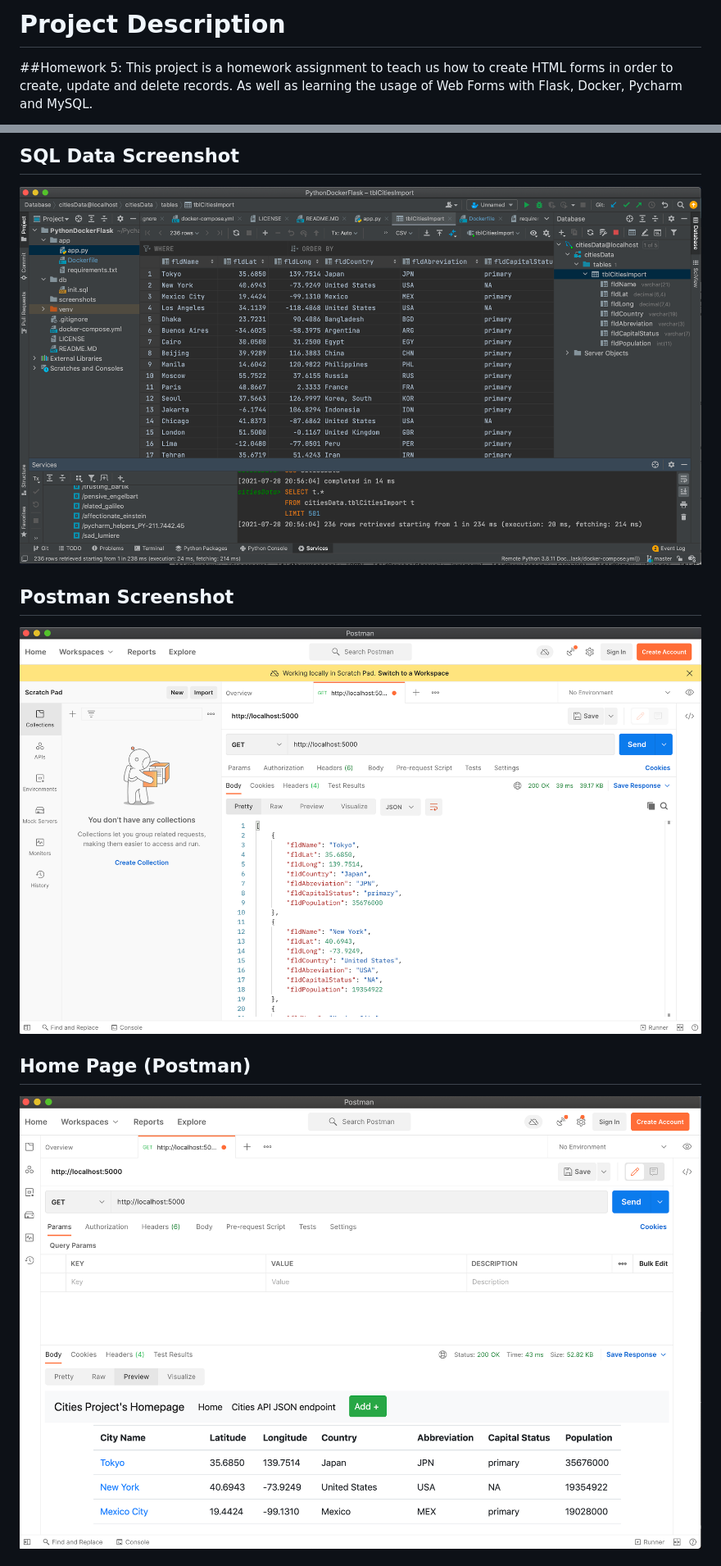
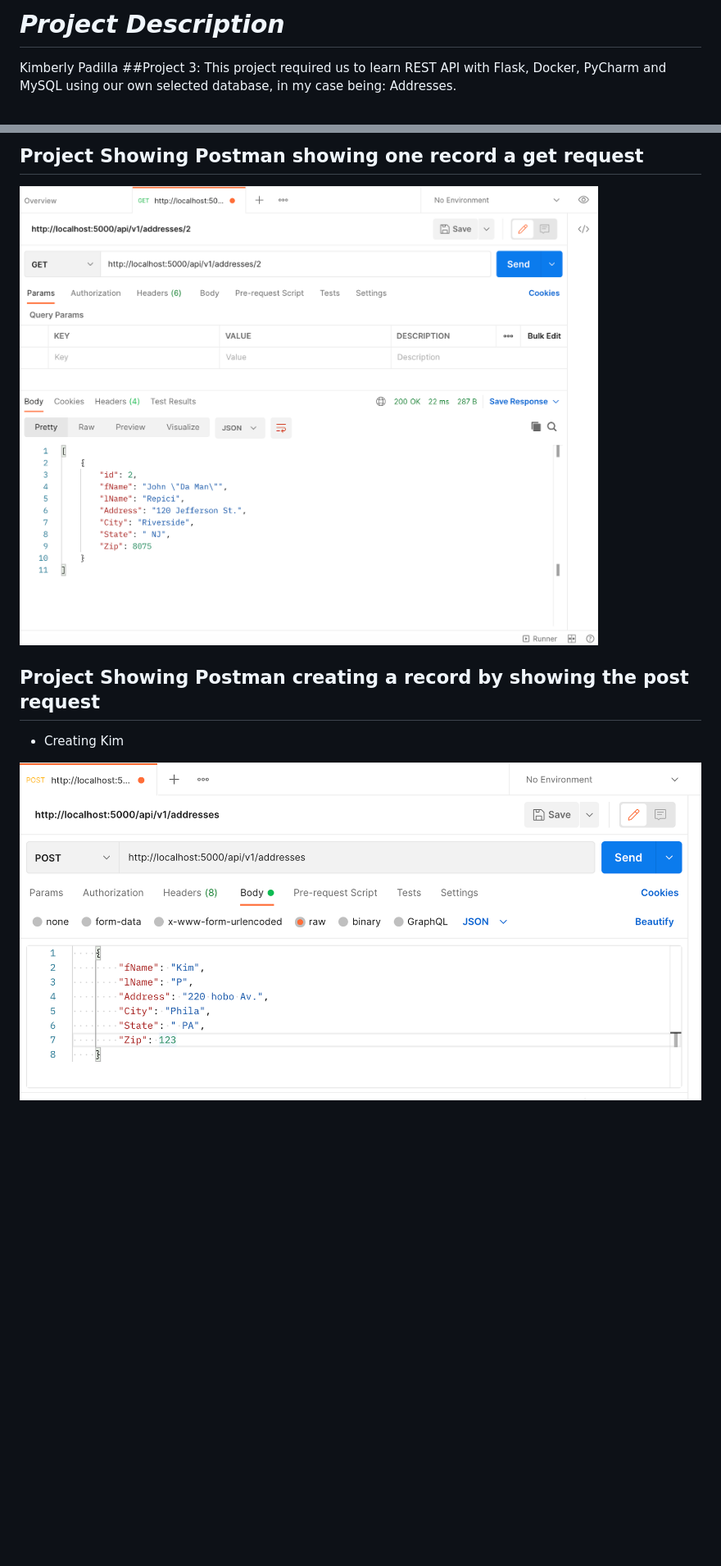
Before and after one commit to knp56/Project3, a Markdown page: README.MD, 2 parts joined by grey strips. Shown: that part at 82% size. Drawn GitHub-style; pictures changed too: screenshots/create.png (added), screenshots/getrequest.png (added); blank space fills up the shorter version.

```diff
--- a/README.MD
+++ b/README.MD
@@ -1,6 +1,6 @@
-# Project Description
-##Homework 5:
-This project is a homework assignment to teach us how to create HTML forms in order to
-create, update and delete records. As well as learning the usage of Web Forms with
-Flask, Docker, Pycharm and MySQL.
+# *Project Description*
+Kimberly Padilla
+##Project 3:
+This project required us to learn REST API with Flask, Docker, PyCharm and MySQL
+using our own selected database, in my case being: Addresses.
 
@@ -7,10 +10,9 @@ Flask, Docker, Pycharm and MySQL.
 
-## SQL Data Screenshot
-![query request output](screenshots/query.png)
+## Project Showing Postman showing one record a get request
+![postman_GetRequest](screenshots/getrequest.png)
 
-## Postman Screenshot
-![postman request output](screenshots/postman.png)
+## Project Showing Postman creating a record by showing the post request
+* Creating Kim
 
-## Home Page (Postman)
-![homepage_postman output](screenshots/homepage_postman.png)
+![postman_create](screenshots/create.png)
 
```
Also changed, not shown: other parts of README.MD (+13 -39 lines), screenshots/after delete.png (added), screenshots/before delete.png (added), screenshots/beforeedit.png (added), screenshots/edit.png (added).
